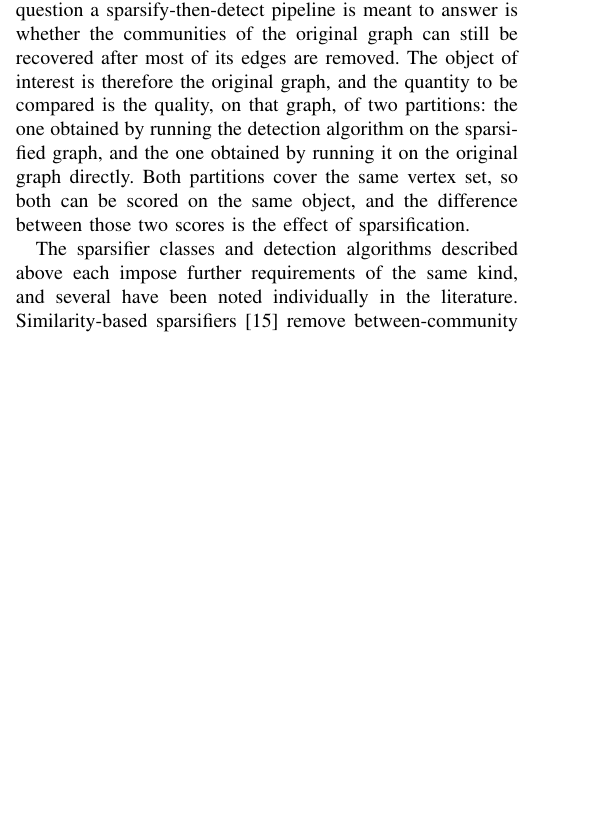
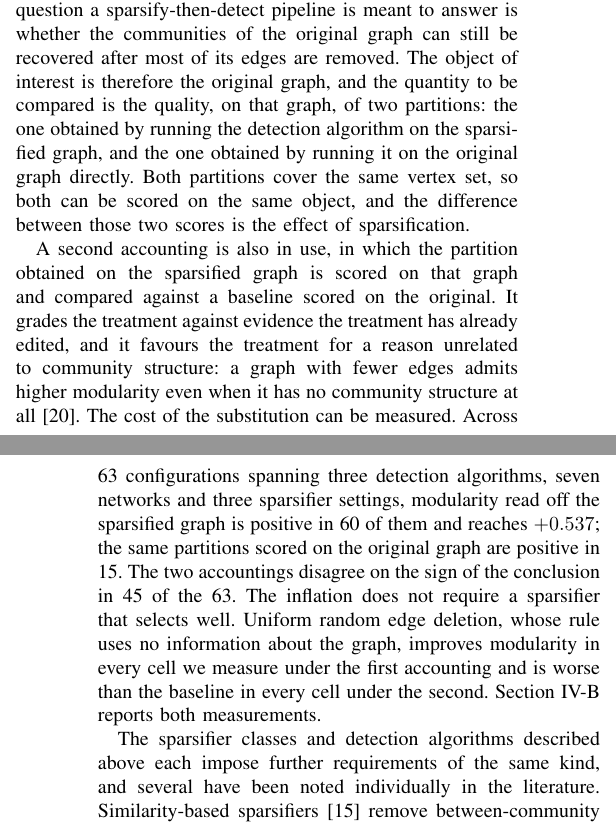
Before and after one commit to mdindoost/community_detection_spectral, a LaTeX paper (Paper_materials/v3/main.tex, which reads Paper_materials/v3/sections/01_introduction.tex): part of one column of page 1 of 11 before the commit and two parts of the columns of pages 1 and 2 of 11 after it, the two joined at a grey line, cut so that both start at the same text, the shorter picture padded with empty space. Compiled offline with pdfLaTeX.

Commit message:
Introduction fix 2: B4 carries the 45/63 measurement
The claim the paper defends has two clauses. B4 owned the second one, "the
accounting in common use reports one anyway", and argued it entirely from a
definition: what the object of interest is and what should be scored on what.
The measurement was left to a contribution bullet, after the reader had already
formed a view. Read cold the beat landed as a methods caveat, which is the
standardization framing PAPER_STRUCTURE.md rules out and is weaker than the
evidence.

New second paragraph of B4 states the cost: 45 sign flips in 63 configurations,
60 positive read off the sparsified graph against 15 scored honestly, and the
same inversion under uniform random deletion, whose rule uses no information
about the graph at all.

Every figure re-verified against the CSVs this session, not against SUMMARY
files: exp_P/results.csv gives 63 cells over three algorithms, self>0 in 60,
transfer>0 in 15, flips 45, max self +0.5365; exp_G/results.csv gives the
uniform arm as six cells, positive under the first accounting in all six and
negative under the second in all six.

Three detection algorithms, not four. Compiles clean; the only undefined
citations are the pre-existing raghavan2007near and karypis1998metis in 4.1.

Co-Authored-By: Claude Opus 5 (1M context) <noreply@anthropic.com>
Claude-Session: https://claude.ai/code/session_01F5yLmJ6PV7Cikxp17Wyn48

```diff
--- a/Paper_materials/v3/sections/01_introduction.tex
+++ b/Paper_materials/v3/sections/01_introduction.tex
@@ -96,6 +106,23 @@ running the detection algorithm on the sparsified graph, and the one obtained by
 running it on the original graph directly. Both partitions cover the same vertex
 set, so both can be scored on the same object, and the difference between those
 two scores is the effect of sparsification.
+
+A second accounting is also in use, in which the partition obtained on the
+sparsified graph is scored on that graph and compared against a baseline scored
+on the original. It grades the treatment against evidence the treatment has
+already edited, and it favours the treatment for a reason unrelated to community
+structure: a graph with fewer edges admits higher modularity even when it has no
+community structure at
+all~\cite{guimera2004modularity}. The cost of the substitution can be measured.
+Across 63 configurations spanning three detection algorithms, seven networks and
+three sparsifier settings, modularity read off the sparsified graph is positive
+in 60 of them and reaches $+0.537$; the same partitions scored on the original
+graph are positive in 15. The two accountings disagree on the sign of the
+conclusion in 45 of the 63. The inflation does not require a sparsifier that
+selects well. Uniform random edge deletion, whose rule uses no information about
+the graph, improves modularity in every cell we measure under the first
+accounting and is worse than the baseline in every cell under the second.
+Section~\ref{sec:experiments:accounting} reports both measurements.
 
 The sparsifier classes and detection algorithms described above each impose
 further requirements of the same kind, and several have been noted individually
```
Also changed, not shown: Paper_materials/v3/sections/01_introduction.tex (10 more changed lines).
